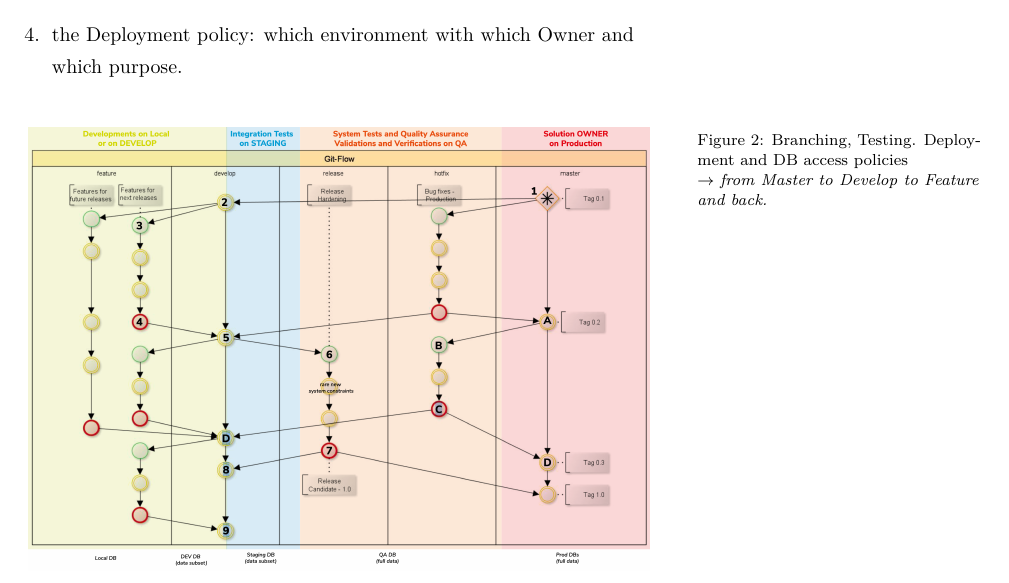
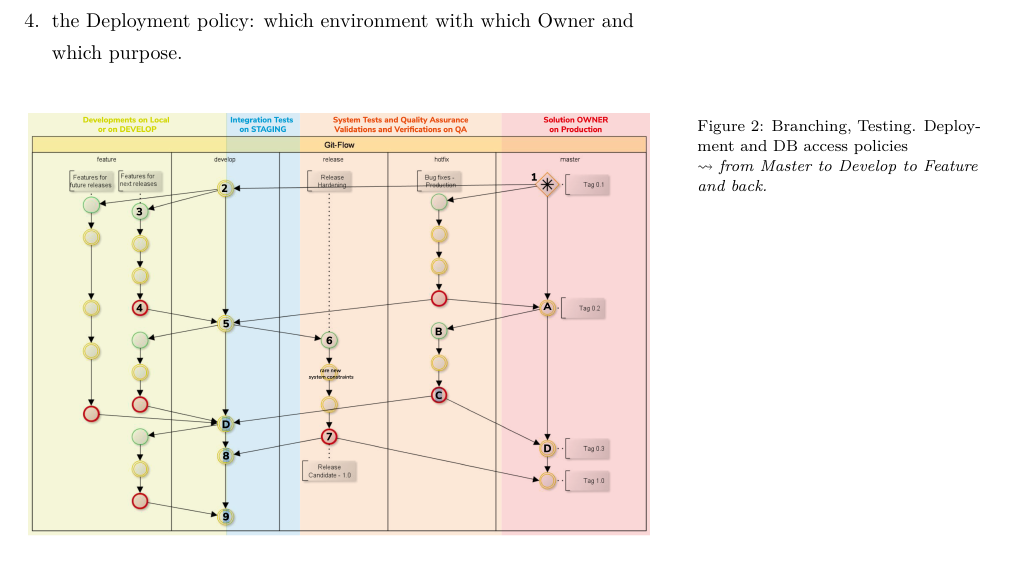
Before and after one commit to patrickToca/TeXdocs, a LaTeX document (gitflow_practice.tex): part of page 5 of 13, cut so that both start at the same text. Compiled offline with XeLaTeX; a LaTeX package or settings file that is missing is left out.

Commit message:
added \rightsquigarrow

```diff
--- a/gitflow_practice.tex
+++ b/gitflow_practice.tex
@@ -12,6 +12,7 @@
 \setkeys{Gin}{width=\linewidth,totalheight=\textheight,keepaspectratio}
 \graphicspath{{graphics/}} % set of paths to search for images
 \usepackage{amsmath}  % extended mathematics
+\usepackage{amssymb} % Alternative package for symbols
 \usepackage{booktabs} % book-quality tables
 \usepackage{units}    % non-stacked fractions and better unit spacing
 \usepackage{multicol} % multiple column layout facilities
@@ -254,7 +255,7 @@
 			\includegraphics{gitflow_deployment_policy.png}
 			%  \checkparity This is an \pageparity\ page.%
 			\caption{Branching, Testing. Deployment and DB access policies \\
-				$\rightarrow$
+				$\rightsquigarrow$
 				\emph{from Master to Develop to Feature and back.}}
 			\label{fig:textfig}
 			%\zsavepos{pos:textfig}
```
Also changed, not shown: gitflow_practice.pdf, 3 other files.
